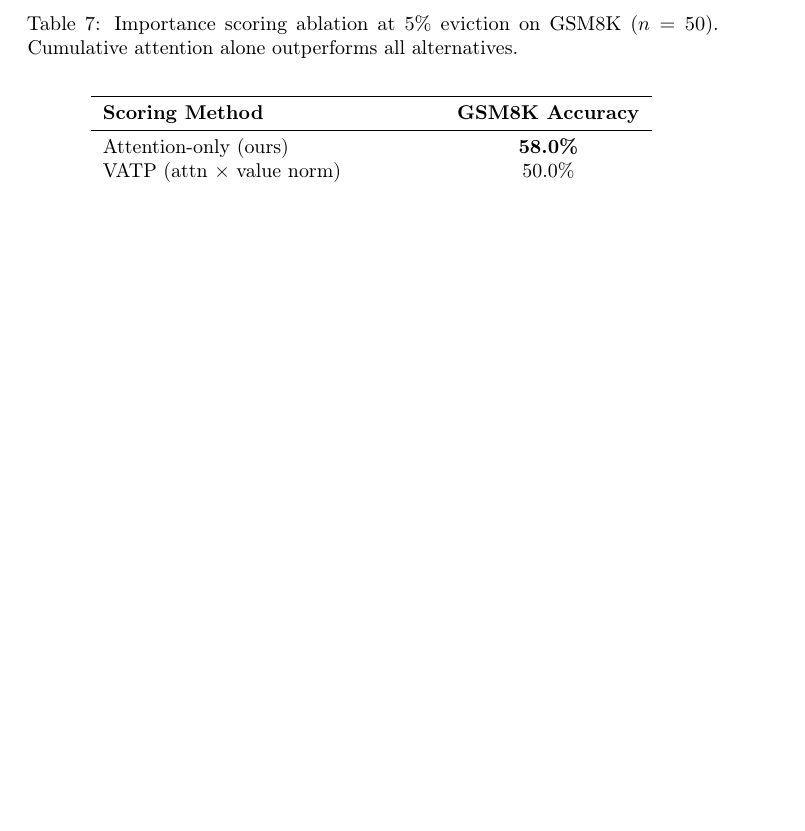
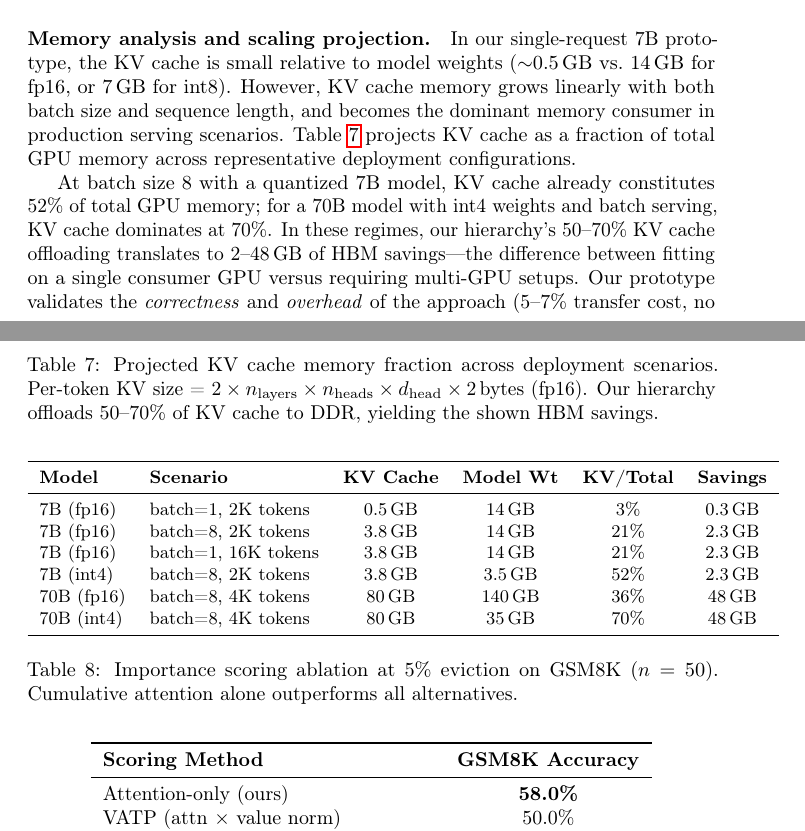
Before and after one commit to Justin0504/thought-kv-hierarchy, a LaTeX paper (paper/main.tex): part of page 17 of 20 before the commit and two parts of pages 14 and 17 of 20 after it, the two joined at a grey line, cut at the place of the change, the shorter picture padded with empty space. Compiled offline with pdfLaTeX; a LaTeX package or settings file that is missing is left out.

Commit message:
Add scaling projection table and fix memory claims
- Add Table (tab:scaling): KV cache memory projection across 6 deployment
  scenarios (7B/70B, fp16/int4, batch 1/8, 2K/4K/16K tokens)
- Shows KV cache goes from 3% (our prototype) to 70% (70B int4 batch=8)
- Replace misleading "50-70% HBM reduction" claims with honest framing:
  prototype validates correctness + overhead, savings compound at scale
- Fix abstract, contributions, e2e table caption, discussion, conclusion
- Key insight: 7B single-request KV=0.5GB vs model=14GB, but batch=8
  int4 70B sees KV=80GB vs model=35GB — our method's sweet spot

Co-Authored-By: Claude Opus 4.6 <noreply@anthropic.com>

```diff
--- a/paper/main.tex
+++ b/paper/main.tex
@@ -508,6 +508,35 @@ Hierarchy (50\% HBM, 5\% evict) & 68\% & 89\% & 18.8 & 5.2\% \\
     \caption{Latency breakdown for hierarchy configurations. Transfer overhead (GPU$\leftrightarrow$CPU offload + prefetch) constitutes only 5--7\% of total inference time; model computation dominates.}
     \label{fig:breakdown}
 \end{figure}
+
+\paragraph{Memory analysis and scaling projection.}
+In our single-request 7B prototype, the KV cache is small relative to model weights (${\sim}$0.5\,GB vs.\ 14\,GB for fp16, or 7\,GB for int8).
+However, KV cache memory grows linearly with both batch size and sequence length, and becomes the dominant memory consumer in production serving scenarios.
+Table~\ref{tab:scaling} projects KV cache as a fraction of total GPU memory across representative deployment configurations.
+
+\begin{table}[t]
+\centering
+\caption{Projected KV cache memory fraction across deployment scenarios. Per-token KV size = $2 \times n_\text{layers} \times n_\text{heads} \times d_\text{head} \times 2$\,bytes (fp16). Our hierarchy offloads 50--70\% of KV cache to DDR, yielding the shown HBM savings.}
+\label{tab:scaling}
+\vskip 0.1in
+\small
+\begin{tabular}{llcccc}
+\toprule
+\textbf{Model} & \textbf{Scenario} & \textbf{KV Cache} & \textbf{Model Wt} & \textbf{KV/Total} & \textbf{Savings} \\
+\midrule
+7B (fp16) & batch=1, 2K tokens & 0.5\,GB & 14\,GB & 3\% & 0.3\,GB \\
+7B (fp16) & batch=8, 2K tokens & 3.8\,GB & 14\,GB & 21\% & 2.3\,GB \\
+7B (fp16) & batch=1, 16K tokens & 3.8\,GB & 14\,GB & 21\% & 2.3\,GB \\
+7B (int4) & batch=8, 2K tokens & 3.8\,GB & 3.5\,GB & 52\% & 2.3\,GB \\
+70B (fp16) & batch=8, 4K tokens & 80\,GB & 140\,GB & 36\% & 48\,GB \\
+70B (int4) & batch=8, 4K tokens & 80\,GB & 35\,GB & 70\% & 48\,GB \\
+\bottomrule
+\end{tabular}
+\end{table}
+
+At batch size 8 with a quantized 7B model, KV cache already constitutes 52\% of total GPU memory; for a 70B model with int4 weights and batch serving, KV cache dominates at 70\%.
+In these regimes, our hierarchy's 50--70\% KV cache offloading translates to 2--48\,GB of HBM savings---the difference between fitting on a single consumer GPU versus requiring multi-GPU setups.
+Our prototype validates the \emph{correctness} and \emph{overhead} of the approach (5--7\% transfer cost, no accuracy loss) at a scale where the absolute memory savings are modest; the architectural benefit compounds as models, sequences, and batch sizes grow.
 
 \subsection{Ablation: Importance Scoring Methods}
 \label{sec:scoring_ablation}
```
Also changed, not shown: paper/main.tex (12 more changed lines).
